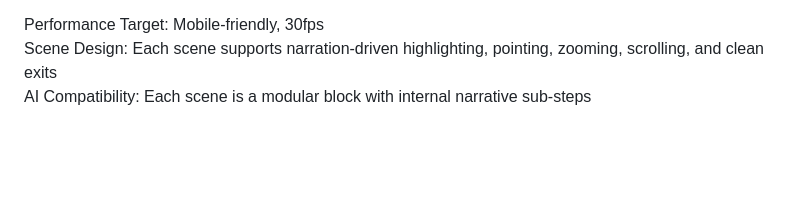
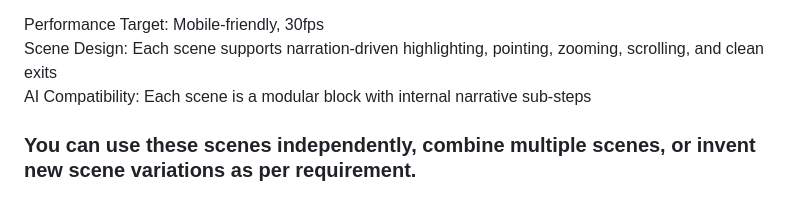
Before and after one commit to Sabir-Ali-Mondal/Auto-Video-Creator, a Markdown page: NEW-AUTO-VIDEO/Scene Types.md, the part around the change. Drawn GitHub-style; blank space fills up the shorter version.

```diff
--- a/NEW-AUTO-VIDEO/Scene Types.md
+++ b/NEW-AUTO-VIDEO/Scene Types.md
@@ -70,3 +70,5 @@ Libraries: GSAP, Anime.js, Motion One, SVG, D3.js, SVG.js, Snap.svg, Rough.js, C
 Performance Target: Mobile-friendly, 30fps
 Scene Design: Each scene supports narration-driven highlighting, pointing, zooming, scrolling, and clean exits
 AI Compatibility: Each scene is a modular block with internal narrative sub-steps
+
+### You can use these scenes independently, combine multiple scenes, or invent new scene variations as per requirement.
```
